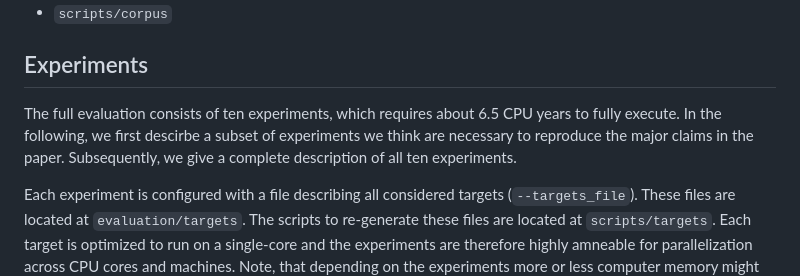
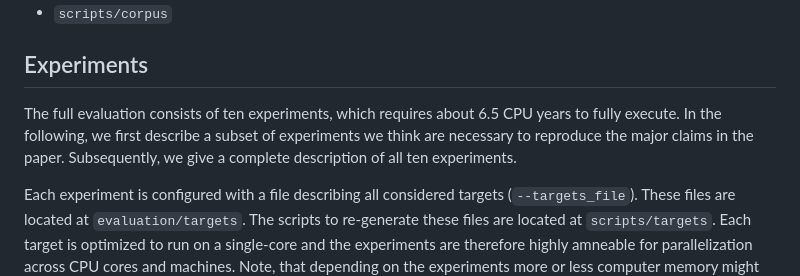
Before and after one commit to RUB-SysSec/adversarial-papers, a Markdown page: README.md, the part around the change. GitHub-like rendering; folded sections open.

Commit message:
Fix typo

```diff
--- a/README.md
+++ b/README.md
@@ -306,7 +306,7 @@ Additional helper scripts are located at `scripts`
 
 ## Experiments
 
-The full evaluation consists of ten experiments, which requires about 6.5 CPU years to fully execute. In the following, we first descirbe a subset of experiments we think are necessary to reproduce the major claims in the paper. Subsequently, we give a complete description of all ten experiments.
+The full evaluation consists of ten experiments, which requires about 6.5 CPU years to fully execute. In the following, we first describe a subset of experiments we think are necessary to reproduce the major claims in the paper. Subsequently, we give a complete description of all ten experiments.
 
 Each experiment is configured with a file describing all considered targets (`--targets_file`). These files are located at `evaluation/targets`. The scripts to re-generate these files are located at `scripts/targets`. Each target is optimized to run on a single-core and the experiments are therefore highly amneable for parallelization across CPU cores and machines. Note, that depending on the experiments more or less computer memory might be required (e.g., the black-box experiments require more memory per instance to store the surrogate models). Depending on the machine, this might limit the number of parallel executions. To get a good estimate, we will additionally report an approximated (!) maximal memory per instance (e.g., with 100 workers the experiment requires 100x the amount of this value).
 
```
